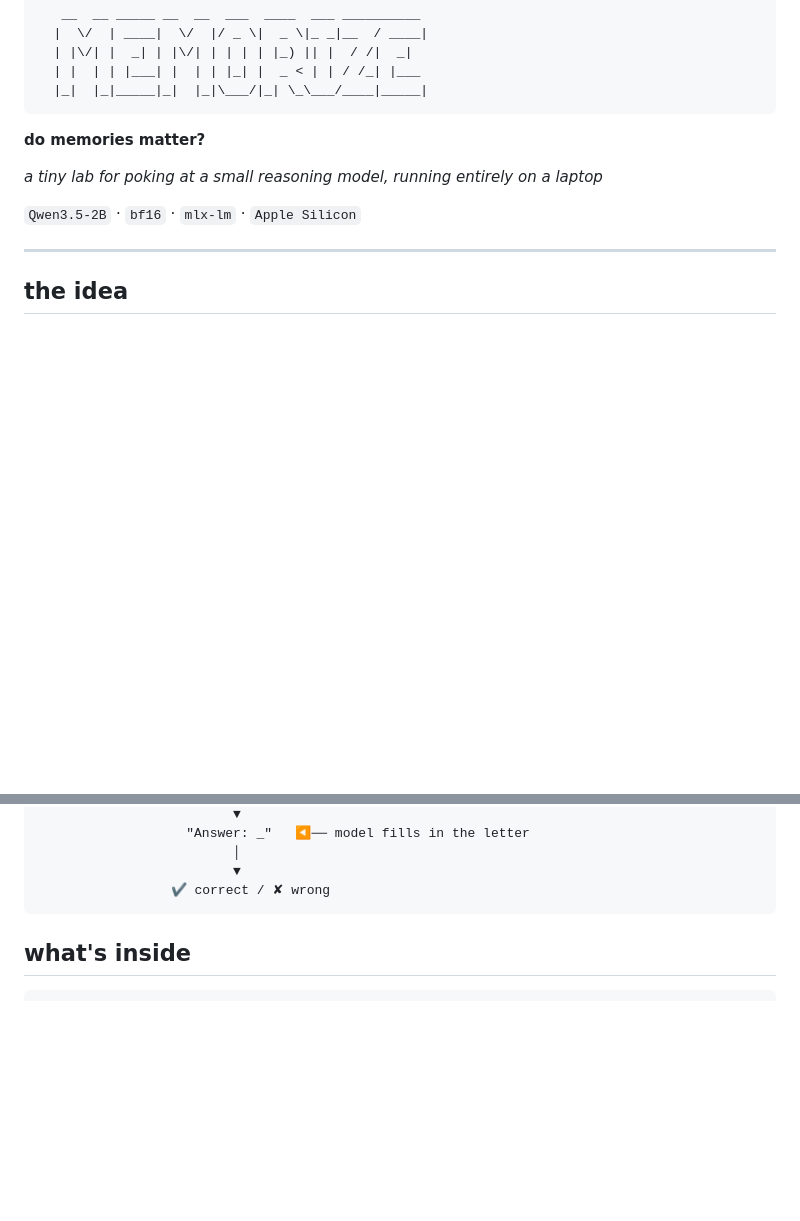
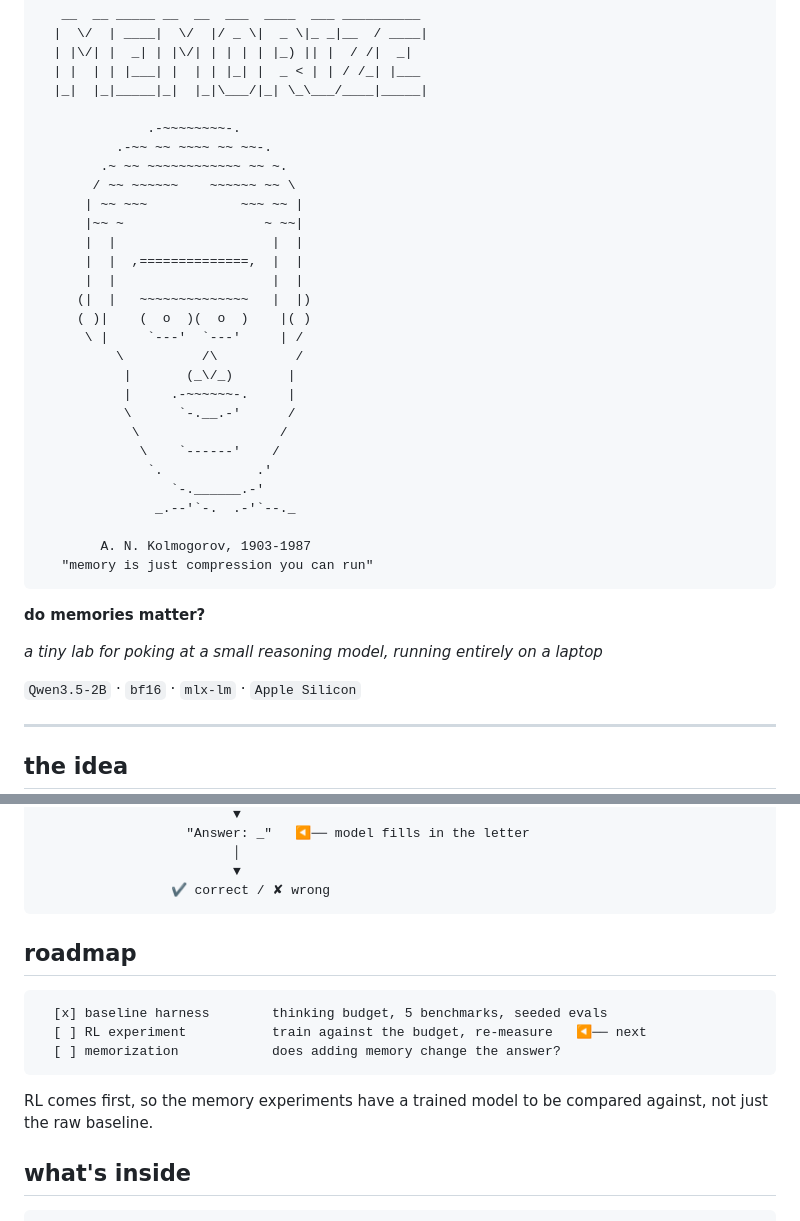
Before and after one commit to AriSpiesberger/Memorize, a Markdown page: README.md, 2 parts joined by grey strips. Drawn GitHub-style; blank space fills up the shorter version.

Commit message:
README: add Kolmogorov ASCII portrait and RL-then-memorization roadmap
Co-Authored-By: Claude Sonnet 5.5 <noreply@anthropic.com>

````diff
--- a/README.md
+++ b/README.md
@@ -4,6 +4,31 @@
   | |\/| |  _| | |\/| | | | | |_) || |  / /|  _|
   | |  | | |___| |  | | |_| |  _ < | | / /_| |___
   |_|  |_|_____|_|  |_|\___/|_| \_\___/____|_____|
+
+              .-~~~~~~~~-.
+          .-~~ ~~ ~~~~ ~~ ~~-.
+        .~ ~~ ~~~~~~~~~~~~ ~~ ~.
+       / ~~ ~~~~~~    ~~~~~~ ~~ \
+      | ~~ ~~~            ~~~ ~~ |
+      |~~ ~                  ~ ~~|
+      |  |                    |  |
+      |  |  ,==============,  |  |
+      |  |                    |  |
+     (|  |   ~~~~~~~~~~~~~~   |  |)
+     ( )|    (  o  )(  o  )    |( )
+      \ |     `---'  `---'     | /
+          \          /\          /
+           |       (_\/_)       |
+           |     .-~~~~~~-.     |
+           \      `-.__.-'      /
+            \                  /
+             \    `------'    /
+              `.            .'
+                 `-.______.-'
+               _.--'`-.  .-'`--._
+
+        A. N. Kolmogorov, 1903-1987
+   "memory is just compression you can run"
 ```
 
 **do memories matter?**
@@ -33,6 +58,17 @@ changes the answer.
                          ▼
                  ✔ correct / ✘ wrong
 ```
+
+## roadmap
+
+```
+  [x] baseline harness        thinking budget, 5 benchmarks, seeded evals
+  [ ] RL experiment           train against the budget, re-measure   ◀── next
+  [ ] memorization            does adding memory change the answer?
+```
+
+RL comes first, so the memory experiments have a trained model to be compared
+against, not just the raw baseline.
 
 ## what's inside
 
````
